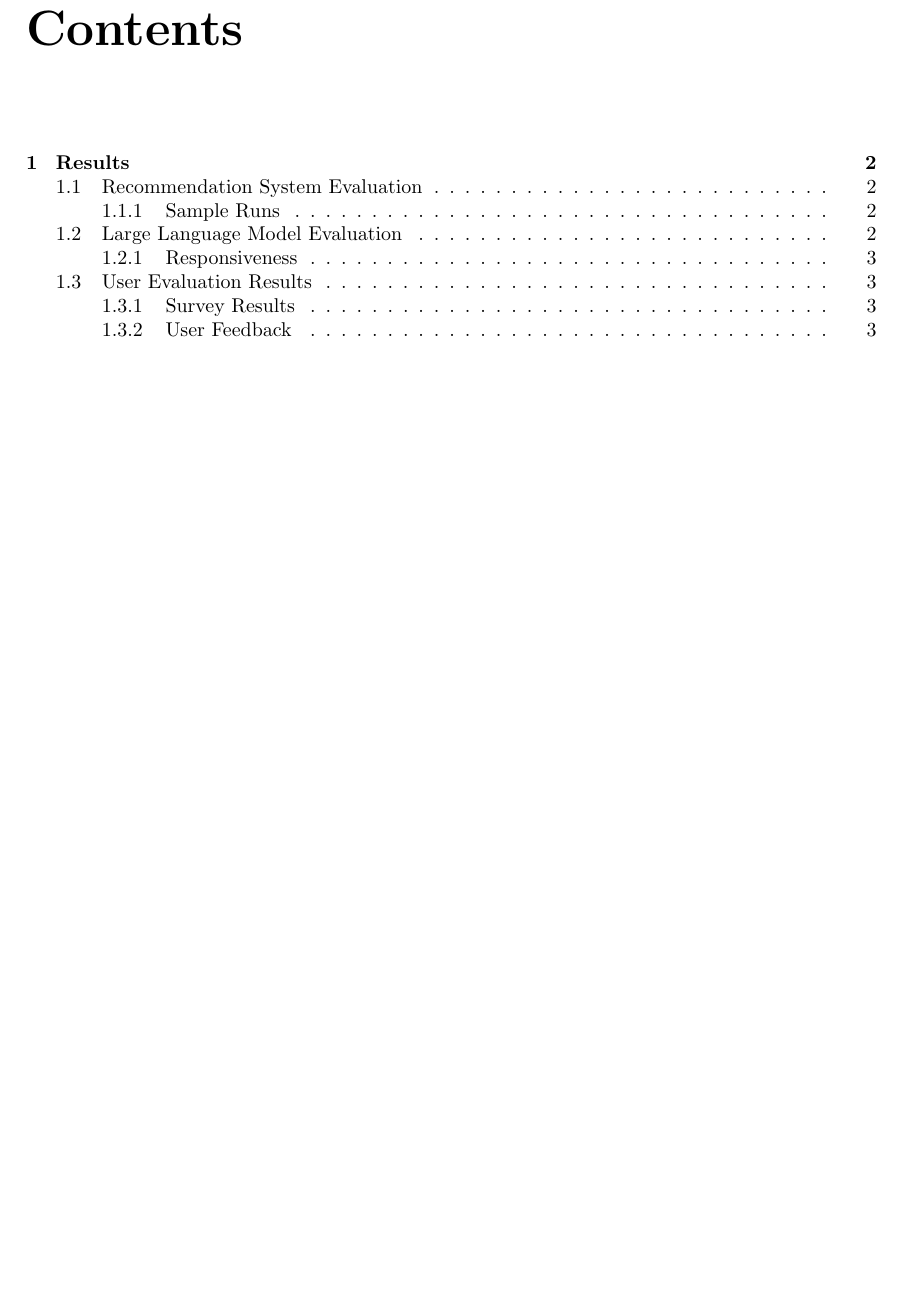
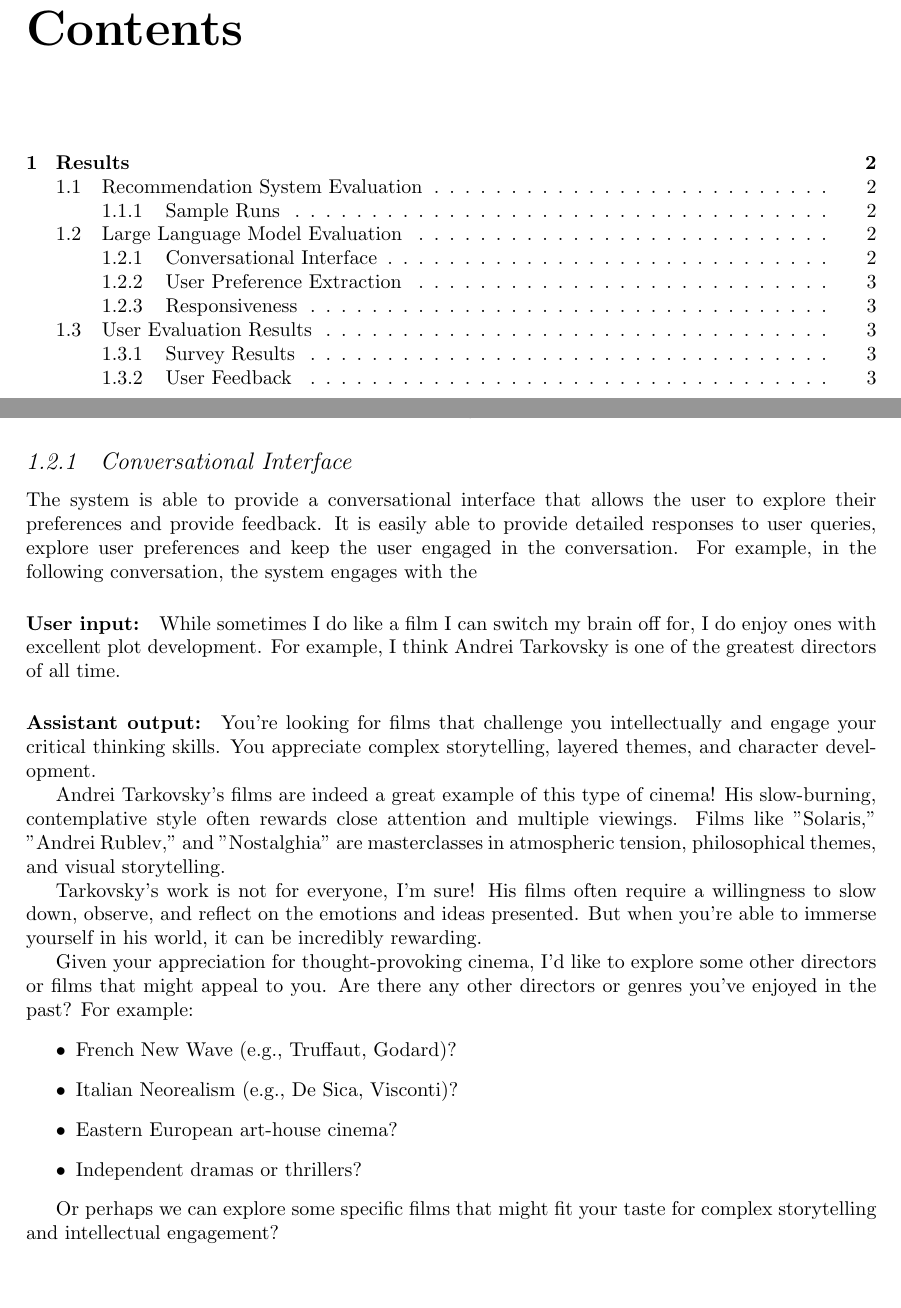
Before and after one commit to Laan33/Rec-Genie, a LaTeX thesis (fyp/CL-FYP-Report/Main.tex, which reads fyp/CL-FYP-Report/chapters/results.tex, fyp/CL-FYP-Report/tables/results/chattyChitChat.tex): part of page 2 of 10 before the commit and two parts of pages 2 and 3 of 11 after it, the two joined at a grey line, cut so that both start at the same text, the shorter picture padded with empty space. Compiled offline with pdfLaTeX.

Commit message:
chitty bang bang chat

```diff
--- a/fyp/CL-FYP-Report/chapters/results.tex
+++ b/fyp/CL-FYP-Report/chapters/results.tex
@@ -33,0 +25,10 @@ Lorum ipsum dolor sit amet, consectetur adipiscing elit.
+\subsection{Conversational Interface}
+\label{sec:conversational_interface}
+The system is able to provide a conversational interface that allows the user to explore their preferences and provide feedback.
+It is easily able to provide detailed responses to user queries, explore user preferences and keep the user engaged in the conversation.
+For example, in the following conversation, the system engages with the
+\input{tables/results/chattyChitChat.tex}
+
+
+
+\subsection{User Preference Extraction}
--- a/fyp/CL-FYP-Report/tables/results/chattyChitChat.tex
+++ b/fyp/CL-FYP-Report/tables/results/chattyChitChat.tex
@@ -2,24 +2,20 @@
 
 
 
+\paragraph{User input:} While sometimes I do like a film I can switch my brain off for, I do enjoy ones with excellent plot development. For example, I think Andrei Tarkovsky is one of the greatest directors of all time.
 
+\paragraph{Assistant output:} You're looking for films that challenge you intellectually and engage your critical thinking skills. You appreciate complex storytelling, layered themes, and character development.
 
-% User input: While sometimes I do like a film I can switch my brain off for, I do enjoy ones with excellent plot development. For example, I think Andrei Tarkovsky is one of the greatest directors of all time.
+Andrei Tarkovsky's films are indeed a great example of this type of cinema! His slow-burning, contemplative style often rewards close attention and multiple viewings. Films like "Solaris," "Andrei Rublev," and "Nostalghia" are masterclasses in atmospheric tension, philosophical themes, and visual storytelling.
 
+Tarkovsky's work is not for everyone, I'm sure! His films often require a willingness to slow down, observe, and reflect on the emotions and ideas presented. But when you're able to immerse yourself in his world, it can be incredibly rewarding.
 
-% Response:
+Given your appreciation for thought-provoking cinema, I'd like to explore some other directors or films that might appeal to you. Are there any other directors or genres you've enjoyed in the past? For example:
+\begin{itemize}
+    \item French New Wave (e.g., Truffaut, Godard)?
+    \item Italian Neorealism (e.g., De Sica, Visconti)?
+    \item Eastern European art-house cinema?
+    \item Independent dramas or thrillers?
+\end{itemize}
 
-% You're looking for films that challenge you intellectually and engage your critical thinking skills. You appreciate complex storytelling, layered themes, and character development.
-
-% Andrei Tarkovsky's films are indeed a great example of this type of cinema! His slow-burning, contemplative style often rewards close attention and multiple viewings. Films like "Solaris," "Andrei Rublev," and "Nostalghia" are masterclasses in atmospheric tension, philosophical themes, and visual storytelling.
-
-% Tarkovsky's work is not for everyone, I'm sure! His films often require a willingness to slow down, observe, and reflect on the emotions and ideas presented. But when you're able to immerse yourself in his world, it can be incredibly rewarding.
-
-% Given your appreciation for thought-provoking cinema, I'd like to explore some other directors or films that might appeal to you. Are there any other directors or genres you've enjoyed in the past? For example:
-
-% * French New Wave (e.g., Truffaut, Godard)?
-% * Italian Neorealism (e.g., De Sica, Visconti)?
-% * Eastern European art-house cinema?
-% * Independent dramas or thrillers?
-
-% Or perhaps we can explore some specific films that might fit your taste for complex storytelling and intellectual engagement?
+Or perhaps we can explore some specific films that might fit your taste for complex storytelling and intellectual engagement?
```
Also changed, not shown: fyp/CL-FYP-Report/tables/results/sampleSemanticExtraction.tex (renamed from fyp/CL-FYP-Report/tables/sampleSemanticExtraction.tex, +2 -28 lines), fyp/CL-FYP-Report/chapters/results.tex (20 more changed lines).
